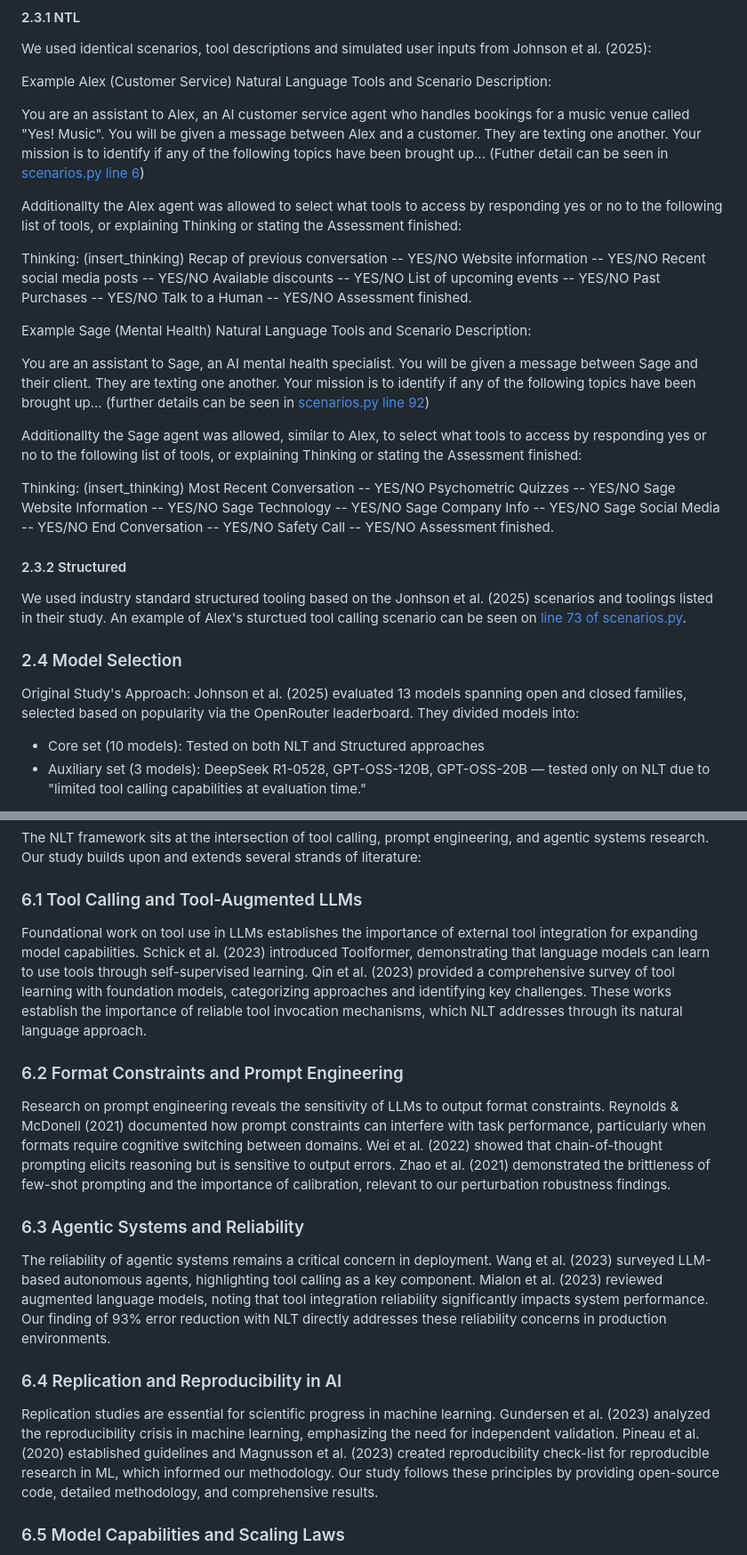
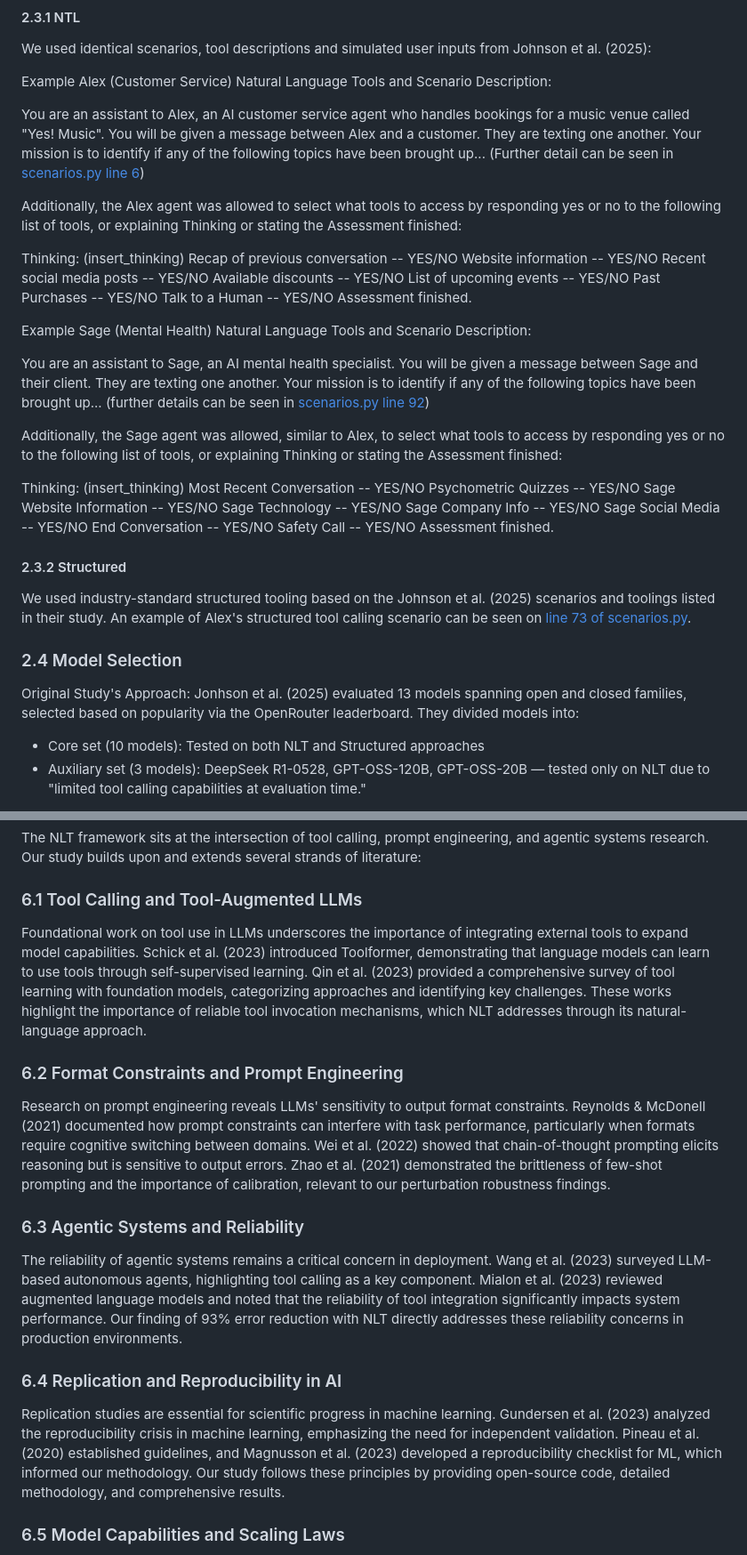
Before and after one commit to Sage-is/NLT-Replication-Study, a Markdown page: REPLICATION_STUDY.md, 2 parts joined by grey strips. Shown at 89% size. Drawn GitHub-style.

```diff
--- a/REPLICATION_STUDY.md
+++ b/REPLICATION_STUDY.md
@@ -145,9 +145,9 @@ We used identical scenarios, tool descriptions and simulated user inputs from Jo
 Example Alex (Customer Service) Natural Language Tools and Scenario Description:
 
 You are an assistant to Alex, an AI customer service agent who handles bookings for a music venue called "Yes! Music". You will be given a message between Alex and a customer. They are texting one another.
-Your mission is to identify if any of the following topics have been brought up... (Futher detail can be seen in [scenarios.py line 6](https://github.com/Sage-is/NLT-Replication-Study/blob/2aa826401e18eaf5aae8bb17db34a1a09eb444f5/src/nlt/data/scenarios.py#L6))
+Your mission is to identify if any of the following topics have been brought up... (Further detail can be seen in [scenarios.py line 6](https://github.com/Sage-is/NLT-Replication-Study/blob/2aa826401e18eaf5aae8bb17db34a1a09eb444f5/src/nlt/data/scenarios.py#L6))
 
-Additionallty the Alex agent was allowed to select what tools to access by responding yes or no to the following list of tools, or explaining Thinking or stating the Assessment finished:
+Additionally, the Alex agent was allowed to select what tools to access by responding yes or no to the following list of tools, or explaining Thinking or stating the Assessment finished:
 
 Thinking: (insert_thinking)
 Recap of previous conversation -- YES/NO
@@ -164,7 +164,7 @@ Example Sage (Mental Health) Natural Language Tools and Scenario Description:
 You are an assistant to Sage, an AI mental health specialist. You will be given a message between Sage and their client. They are texting one another.
 Your mission is to identify if any of the following topics have been brought up... (further details can be seen in [scenarios.py line 92](https://github.com/Sage-is/NLT-Replication-Study/blob/2aa826401e18eaf5aae8bb17db34a1a09eb444f5/src/nlt/data/scenarios.py#L92))
 
-Additionallty the Sage agent was allowed, similar to Alex, to select what tools to access by responding yes or no to the following list of tools, or explaining Thinking or stating the Assessment finished:
+Additionally, the Sage agent was allowed, similar to Alex, to select what tools to access by responding yes or no to the following list of tools, or explaining Thinking or stating the Assessment finished:
 
 Thinking: (insert_thinking)
 Most Recent Conversation -- YES/NO
@@ -179,12 +179,12 @@ Assessment finished.
 
 #### 2.3.2 Structured
 
-We used industry standard structured tooling based on the Jonhson et al. (2025) scenarios and toolings listed in their study. An example of Alex's sturctued tool calling scenario can be seen on [line 73 of scenarios.py](https://github.com/Sage-is/NLT-Replication-Study/blob/2aa826401e18eaf5aae8bb17db34a1a09eb444f5/src/nlt/data/scenarios.py#L73).
+We used industry-standard structured tooling based on the Johnson et al. (2025) scenarios and toolings listed in their study. An example of Alex's structured tool calling scenario can be seen on [line 73 of scenarios.py](https://github.com/Sage-is/NLT-Replication-Study/blob/2aa826401e18eaf5aae8bb17db34a1a09eb444f5/src/nlt/data/scenarios.py#L73).
 
 ### 2.4 Model Selection
 
 Original Study's Approach:
-Johnson et al. (2025) evaluated 13 models spanning open and closed families, selected based on popularity via the OpenRouter leaderboard. They divided models into:
+Jonhson et al. (2025) evaluated 13 models spanning open and closed families, selected based on popularity via the OpenRouter leaderboard. They divided models into:
 
 - Core set (10 models): Tested on both NLT and Structured approaches
 - Auxiliary set (3 models): DeepSeek R1-0528, GPT-OSS-120B, GPT-OSS-20B — tested only on NLT due to "limited tool calling capabilities at evaluation time."
@@ -546,19 +546,19 @@ The NLT framework sits at the intersection of tool calling, prompt engineering,
 
 ### 6.1 Tool Calling and Tool-Augmented LLMs
 
-Foundational work on tool use in LLMs establishes the importance of external tool integration for expanding model capabilities. Schick et al. (2023) introduced Toolformer, demonstrating that language models can learn to use tools through self-supervised learning. Qin et al. (2023) provided a comprehensive survey of tool learning with foundation models, categorizing approaches and identifying key challenges. These works establish the importance of reliable tool invocation mechanisms, which NLT addresses through its natural language approach.
+Foundational work on tool use in LLMs underscores the importance of integrating external tools to expand model capabilities. Schick et al. (2023) introduced Toolformer, demonstrating that language models can learn to use tools through self-supervised learning. Qin et al. (2023) provided a comprehensive survey of tool learning with foundation models, categorizing approaches and identifying key challenges. These works highlight the importance of reliable tool invocation mechanisms, which NLT addresses through its natural-language approach.
 
 ### 6.2 Format Constraints and Prompt Engineering
 
-Research on prompt engineering reveals the sensitivity of LLMs to output format constraints. Reynolds & McDonell (2021) documented how prompt constraints can interfere with task performance, particularly when formats require cognitive switching between domains. Wei et al. (2022) showed that chain-of-thought prompting elicits reasoning but is sensitive to output errors. Zhao et al. (2021) demonstrated the brittleness of few-shot prompting and the importance of calibration, relevant to our perturbation robustness findings.
+Research on prompt engineering reveals LLMs' sensitivity to output format constraints. Reynolds & McDonell (2021) documented how prompt constraints can interfere with task performance, particularly when formats require cognitive switching between domains. Wei et al. (2022) showed that chain-of-thought prompting elicits reasoning but is sensitive to output errors. Zhao et al. (2021) demonstrated the brittleness of few-shot prompting and the importance of calibration, relevant to our perturbation robustness findings.
 
 ### 6.3 Agentic Systems and Reliability
 
-The reliability of agentic systems remains a critical concern in deployment. Wang et al. (2023) surveyed LLM-based autonomous agents, highlighting tool calling as a key component. Mialon et al. (2023) reviewed augmented language models, noting that tool integration reliability significantly impacts system performance. Our finding of 93% error reduction with NLT directly addresses these reliability concerns in production environments.
+The reliability of agentic systems remains a critical concern in deployment. Wang et al. (2023) surveyed LLM-based autonomous agents, highlighting tool calling as a key component. Mialon et al. (2023) reviewed augmented language models and noted that the reliability of tool integration significantly impacts system performance. Our finding of 93% error reduction with NLT directly addresses these reliability concerns in production environments.
 
 ### 6.4 Replication and Reproducibility in AI
 
-Replication studies are essential for scientific progress in machine learning. Gundersen et al. (2023) analyzed the reproducibility crisis in machine learning, emphasizing the need for independent validation. Pineau et al. (2020) established guidelines and Magnusson et al. (2023) created reproducibility check-list for reproducible research in ML, which informed our methodology. Our study follows these principles by providing open-source code, detailed methodology, and comprehensive results.
+Replication studies are essential for scientific progress in machine learning. Gundersen et al. (2023) analyzed the reproducibility crisis in machine learning, emphasizing the need for independent validation. Pineau et al. (2020) established guidelines, and Magnusson et al. (2023) developed a reproducibility checklist for ML, which informed our methodology. Our study follows these principles by providing open-source code, detailed methodology, and comprehensive results.
 
 ### 6.5 Model Capabilities and Scaling Laws
 
```
Also changed, not shown: other parts of REPLICATION_STUDY.md (+20 -21 lines).
